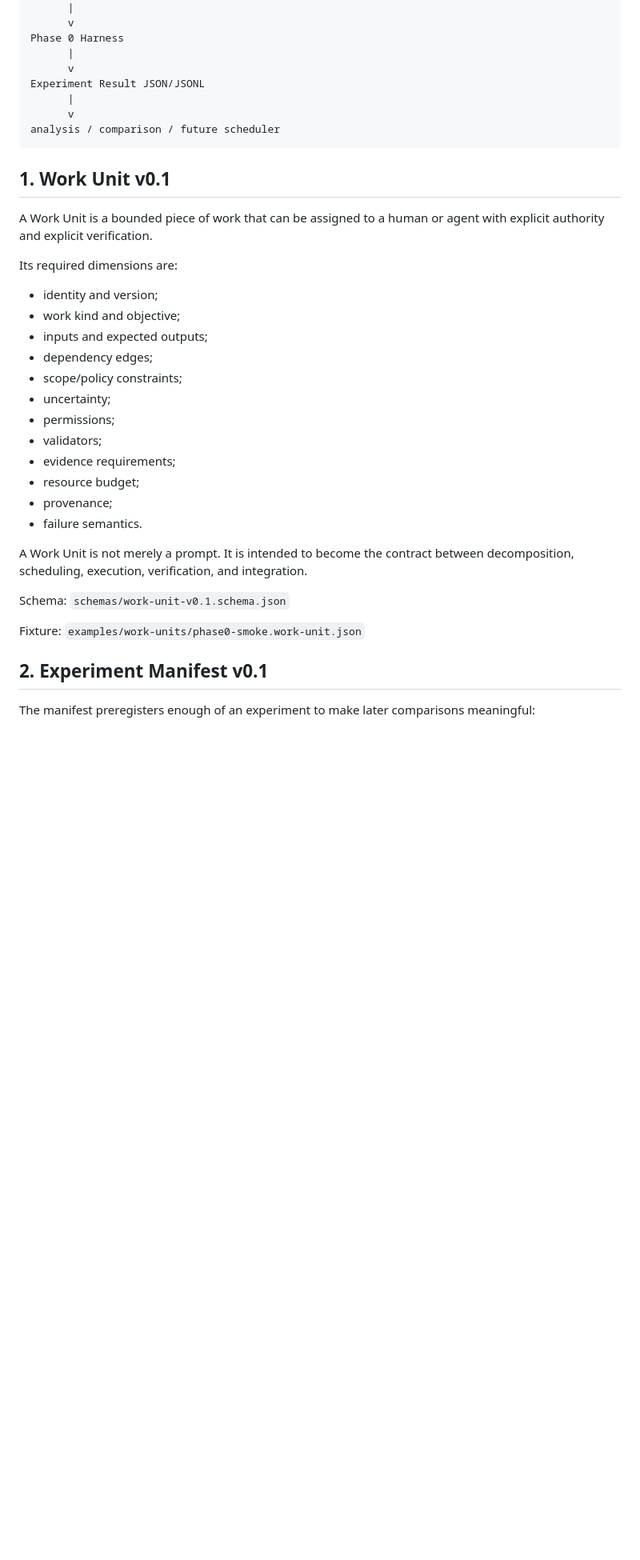
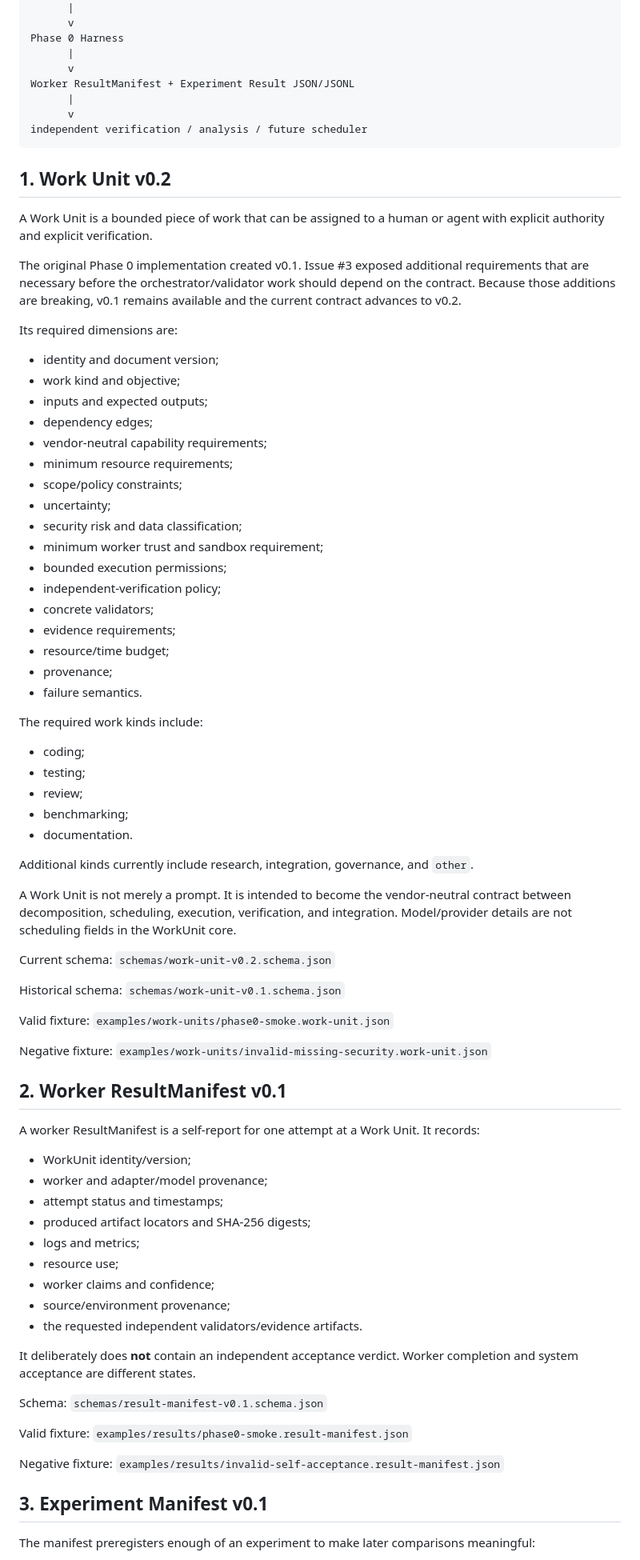
Before and after one commit to MSKazemi/idkmesh, a Markdown page: docs/research/PHASE_0_SPEC.md, the part around one of its changes. Shown at 80% size. Rendered like a GitHub page; blank space fills up the shorter version.

Commit message:
docs: advance Phase 0 WorkUnit contract to v0.2

````diff
--- a/docs/research/PHASE_0_SPEC.md
+++ b/docs/research/PHASE_0_SPEC.md
@@ -20,38 +20,81 @@ Experiment Manifest JSON
 Phase 0 Harness
       |
       v
-Experiment Result JSON/JSONL
+Worker ResultManifest + Experiment Result JSON/JSONL
       |
       v
-analysis / comparison / future scheduler
+independent verification / analysis / future scheduler
 ```
 
-## 1. Work Unit v0.1
+## 1. Work Unit v0.2
 
 A Work Unit is a bounded piece of work that can be assigned to a human or agent with explicit authority and explicit verification.
 
+The original Phase 0 implementation created v0.1. Issue #3 exposed additional requirements that are necessary before the orchestrator/validator work should depend on the contract. Because those additions are breaking, v0.1 remains available and the current contract advances to v0.2.
+
 Its required dimensions are:
 
-- identity and version;
+- identity and document version;
 - work kind and objective;
 - inputs and expected outputs;
 - dependency edges;
+- vendor-neutral capability requirements;
+- minimum resource requirements;
 - scope/policy constraints;
 - uncertainty;
-- permissions;
-- validators;
+- security risk and data classification;
+- minimum worker trust and sandbox requirement;
+- bounded execution permissions;
+- independent-verification policy;
+- concrete validators;
 - evidence requirements;
-- resource budget;
+- resource/time budget;
 - provenance;
 - failure semantics.
 
-A Work Unit is not merely a prompt. It is intended to become the contract between decomposition, scheduling, execution, verification, and integration.
+The required work kinds include:
 
-Schema: `schemas/work-unit-v0.1.schema.json`
+- coding;
+- testing;
+- review;
+- benchmarking;
+- documentation.
 
-Fixture: `examples/work-units/phase0-smoke.work-unit.json`
+Additional kinds currently include research, integration, governance, and `other`.
 
-## 2. Experiment Manifest v0.1
+A Work Unit is not merely a prompt. It is intended to become the vendor-neutral contract between decomposition, scheduling, execution, verification, and integration. Model/provider details are not scheduling fields in the WorkUnit core.
+
+Current schema: `schemas/work-unit-v0.2.schema.json`
+
+Historical schema: `schemas/work-unit-v0.1.schema.json`
+
+Valid fixture: `examples/work-units/phase0-smoke.work-unit.json`
+
+Negative fixture: `examples/work-units/invalid-missing-security.work-unit.json`
+
+## 2. Worker ResultManifest v0.1
+
+A worker ResultManifest is a self-report for one attempt at a Work Unit. It records:
+
+- WorkUnit identity/version;
+- worker and adapter/model provenance;
+- attempt status and timestamps;
+- produced artifact locators and SHA-256 digests;
+- logs and metrics;
+- resource use;
+- worker claims and confidence;
+- source/environment provenance;
+- the requested independent validators/evidence artifacts.
+
+It deliberately does **not** contain an independent acceptance verdict. Worker completion and system acceptance are different states.
+
+Schema: `schemas/result-manifest-v0.1.schema.json`
+
+Valid fixture: `examples/results/phase0-smoke.result-manifest.json`
+
+Negative fixture: `examples/results/invalid-self-acceptance.result-manifest.json`
+
+## 3. Experiment Manifest v0.1
 
 The manifest preregisters enough of an experiment to make later comparisons meaningful:
 
````
Also changed, not shown: other parts of docs/research/PHASE_0_SPEC.md (+43 -20 lines).
